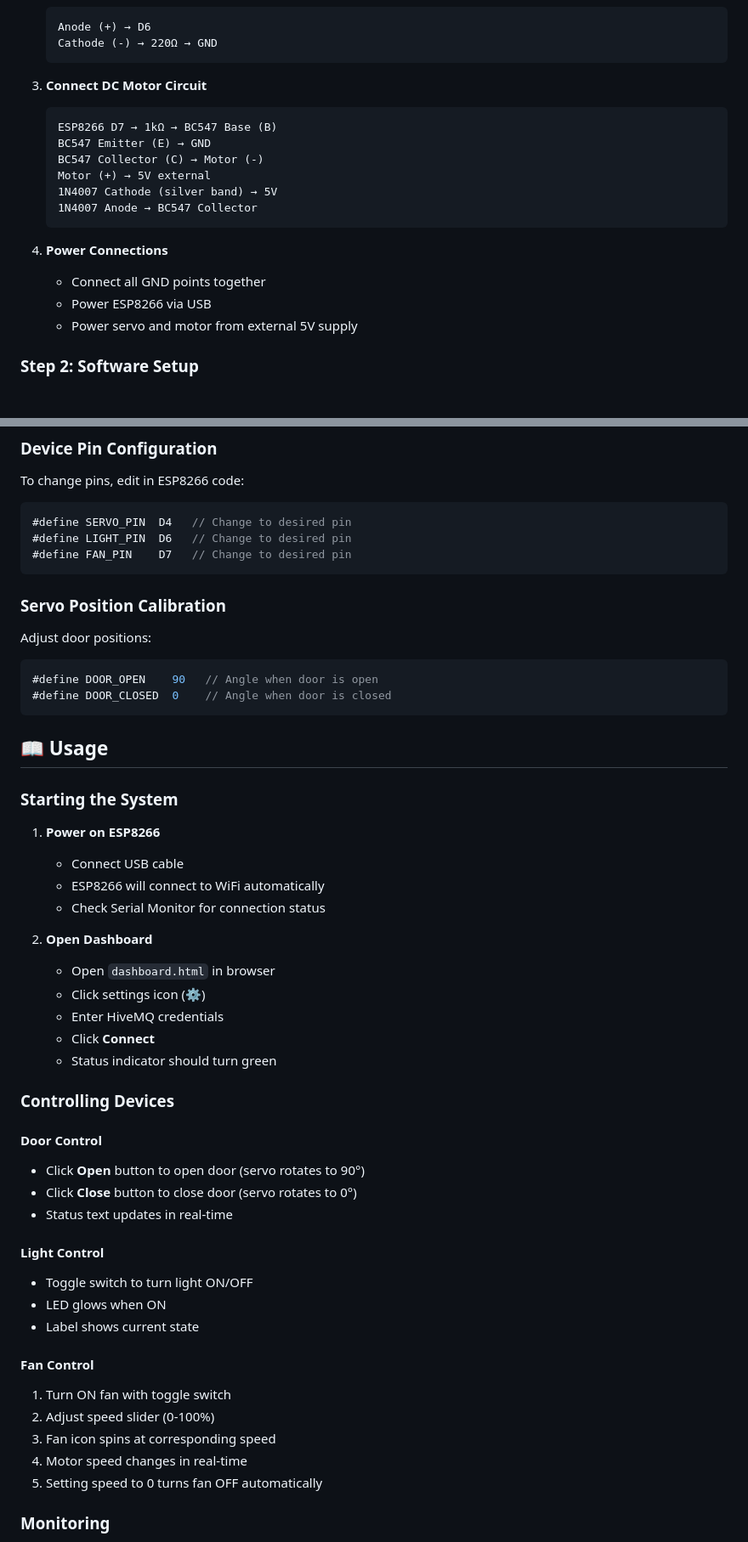
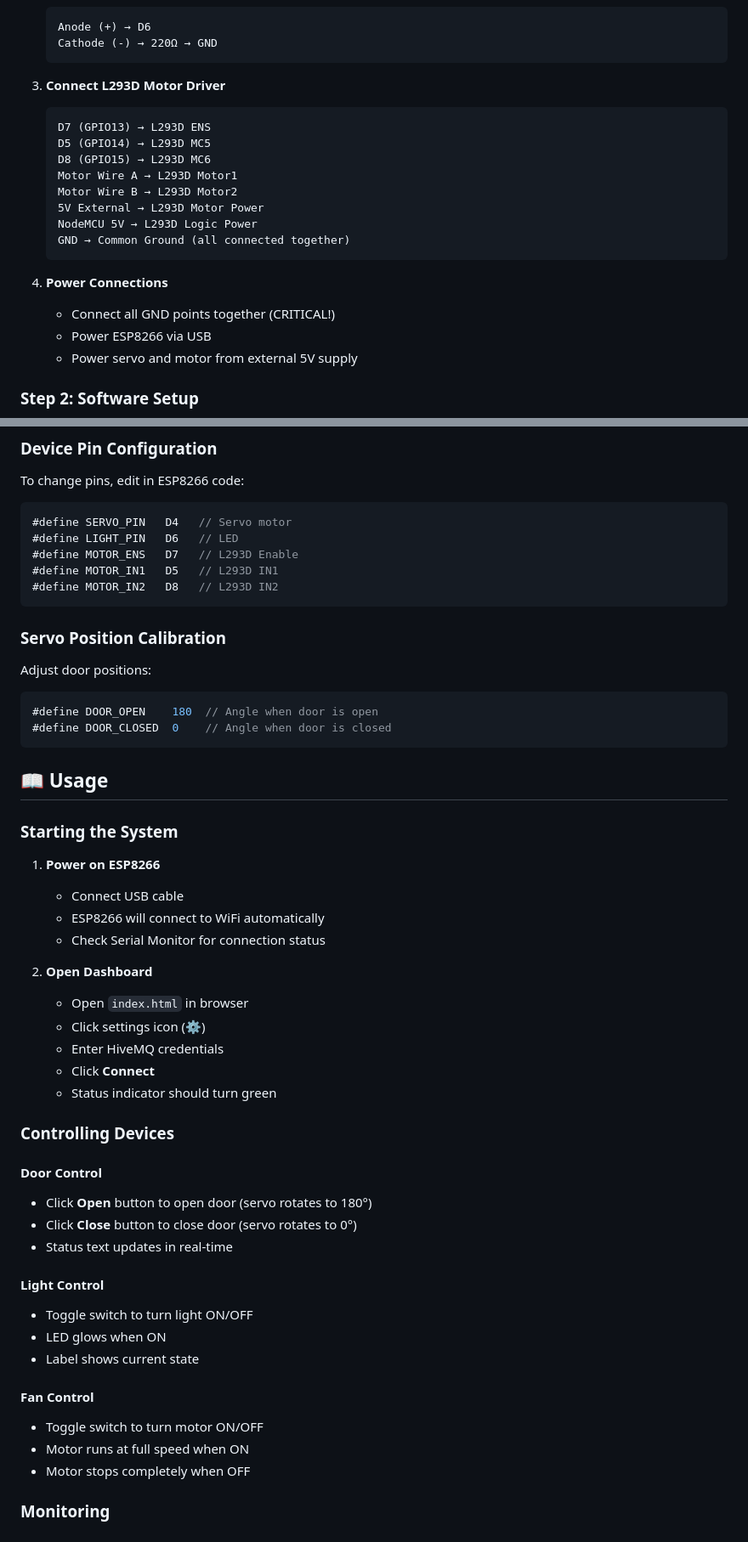
Before and after one commit to rohandindokar/home_automation_using_mqtt, a Markdown page: README.md, 2 parts joined by grey strips. Shown: that part at 85% size. Drawn GitHub-style; blank space fills up the shorter version.

````diff
--- a/README.md
+++ b/README.md
@@ -216,18 +217,20 @@ GND         | -     | Common Ground
    Cathode (-) → 220Ω → GND
    ```
 
-3. **Connect DC Motor Circuit**
+3. **Connect L293D Motor Driver**
    ```
-   ESP8266 D7 → 1kΩ → BC547 Base (B)
-   BC547 Emitter (E) → GND
-   BC547 Collector (C) → Motor (-)
-   Motor (+) → 5V external
-   1N4007 Cathode (silver band) → 5V
-   1N4007 Anode → BC547 Collector
+   D7 (GPIO13) → L293D ENS
+   D5 (GPIO14) → L293D MC5
+   D8 (GPIO15) → L293D MC6
+   Motor Wire A → L293D Motor1
+   Motor Wire B → L293D Motor2
+   5V External → L293D Motor Power
+   NodeMCU 5V → L293D Logic Power
+   GND → Common Ground (all connected together)
    ```
 
 4. **Power Connections**
-   - Connect all GND points together
+   - Connect all GND points together (CRITICAL!)
    - Power ESP8266 via USB
    - Power servo and motor from external 5V supply
 
@@ -327,15 +326,17 @@ const char* MQTT_PASS = "your_password";
 ### Device Pin Configuration
 To change pins, edit in ESP8266 code:
 ```cpp
-#define SERVO_PIN  D4   // Change to desired pin
-#define LIGHT_PIN  D6   // Change to desired pin
-#define FAN_PIN    D7   // Change to desired pin
+#define SERVO_PIN   D4   // Servo motor
+#define LIGHT_PIN   D6   // LED
+#define MOTOR_ENS   D7   // L293D Enable
+#define MOTOR_IN1   D5   // L293D IN1
+#define MOTOR_IN2   D8   // L293D IN2
 ```
 
 ### Servo Position Calibration
 Adjust door positions:
 ```cpp
-#define DOOR_OPEN    90   // Angle when door is open
+#define DOOR_OPEN    180  // Angle when door is open
 #define DOOR_CLOSED  0    // Angle when door is closed
 ```
 
@@ -349,7 +350,7 @@ Adjust door positions:
    - Check Serial Monitor for connection status
 
 2. **Open Dashboard**
-   - Open `dashboard.html` in browser
+   - Open `index.html` in browser
    - Click settings icon (⚙️)
    - Enter HiveMQ credentials
    - Click **Connect**
@@ -358,7 +359,7 @@ Adjust door positions:
 ### Controlling Devices
 
 #### Door Control
-- Click **Open** button to open door (servo rotates to 90°)
+- Click **Open** button to open door (servo rotates to 180°)
 - Click **Close** button to close door (servo rotates to 0°)
 - Status text updates in real-time
 
@@ -368,11 +369,9 @@ Adjust door positions:
 - Label shows current state
 
 #### Fan Control
-1. Turn ON fan with toggle switch
-2. Adjust speed slider (0-100%)
-3. Fan icon spins at corresponding speed
-4. Motor speed changes in real-time
-5. Setting speed to 0 turns fan OFF automatically
+- Toggle switch to turn motor ON/OFF
+- Motor runs at full speed when ON
+- Motor stops completely when OFF
 
 ### Monitoring
 
````
Also changed, not shown: other parts of README.md (+84 -107 lines).
